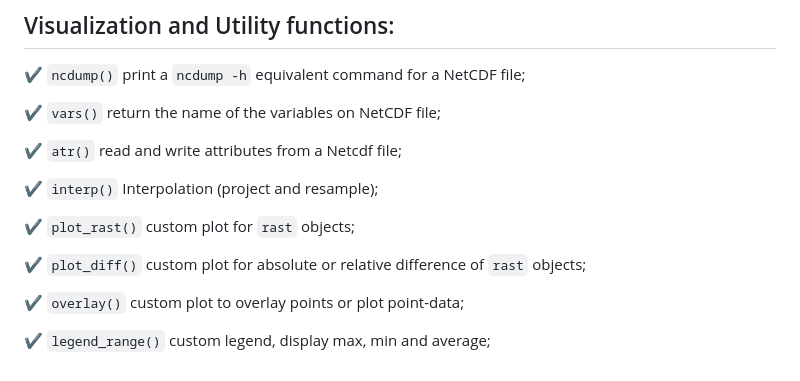
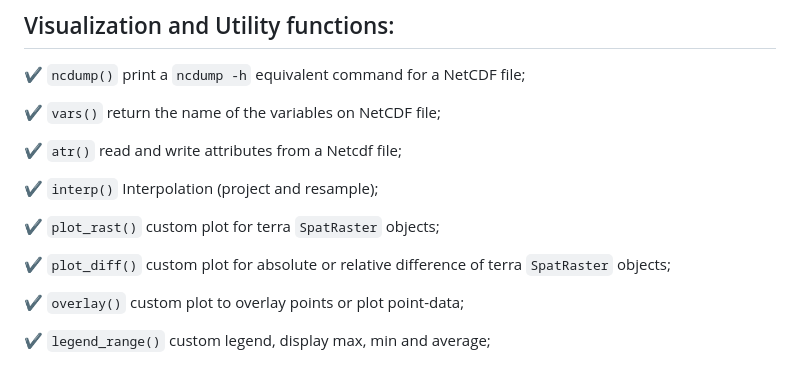
Before and after one commit to Schuch666/eva3dm, a Markdown page: README.md, the part around the change printed below. GitHub-like rendering.

```diff
--- a/README.md
+++ b/README.md
@@ -50,9 +50,9 @@ The package include:
 
 ✔ `interp()` Interpolation (project and resample);
 
-✔ `plot_rast()` custom plot for `rast` objects;
+✔ `plot_rast()` custom plot for terra `SpatRaster` objects;
 
-✔ `plot_diff()` custom plot for absolute or relative difference of `rast` objects;
+✔ `plot_diff()` custom plot for absolute or relative difference of terra `SpatRaster` objects;
 
 ✔ `overlay()` custom plot to overlay points or plot point-data;
 
```
Also changed, not shown: other parts of README.md (+1 -1 lines), man/figures/logo.png.
